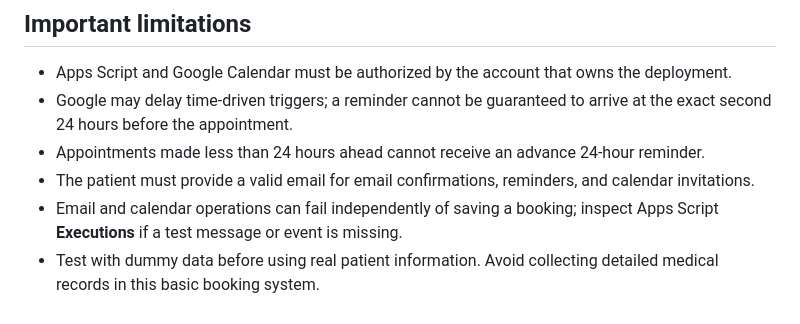
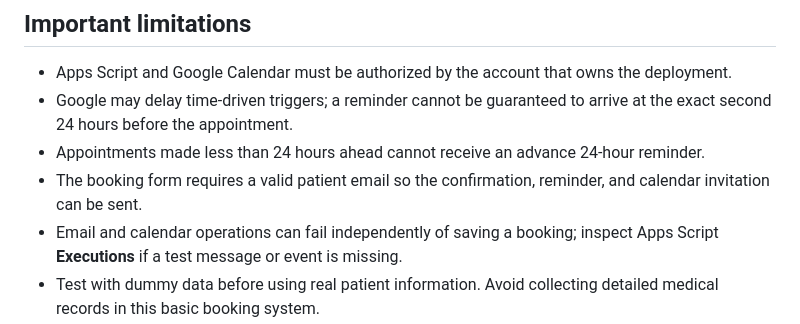
Before and after one commit to wadietaghzouti20-dot/booking-system-final-2, a Markdown page: README.md, the part around the change. Drawn GitHub-style.

Commit message:
Clarify required patient email for notifications

```diff
--- a/README.md
+++ b/README.md
@@ -41,7 +41,7 @@ The script first uses `OWNER_EMAIL` in `Code.gs` if configured. If it is blank,
 - Apps Script and Google Calendar must be authorized by the account that owns the deployment.
 - Google may delay time-driven triggers; a reminder cannot be guaranteed to arrive at the exact second 24 hours before the appointment.
 - Appointments made less than 24 hours ahead cannot receive an advance 24-hour reminder.
-- The patient must provide a valid email for email confirmations, reminders, and calendar invitations.
+- The booking form requires a valid patient email so the confirmation, reminder, and calendar invitation can be sent.
 - Email and calendar operations can fail independently of saving a booking; inspect Apps Script **Executions** if a test message or event is missing.
 - Test with dummy data before using real patient information. Avoid collecting detailed medical records in this basic booking system.
 
```
